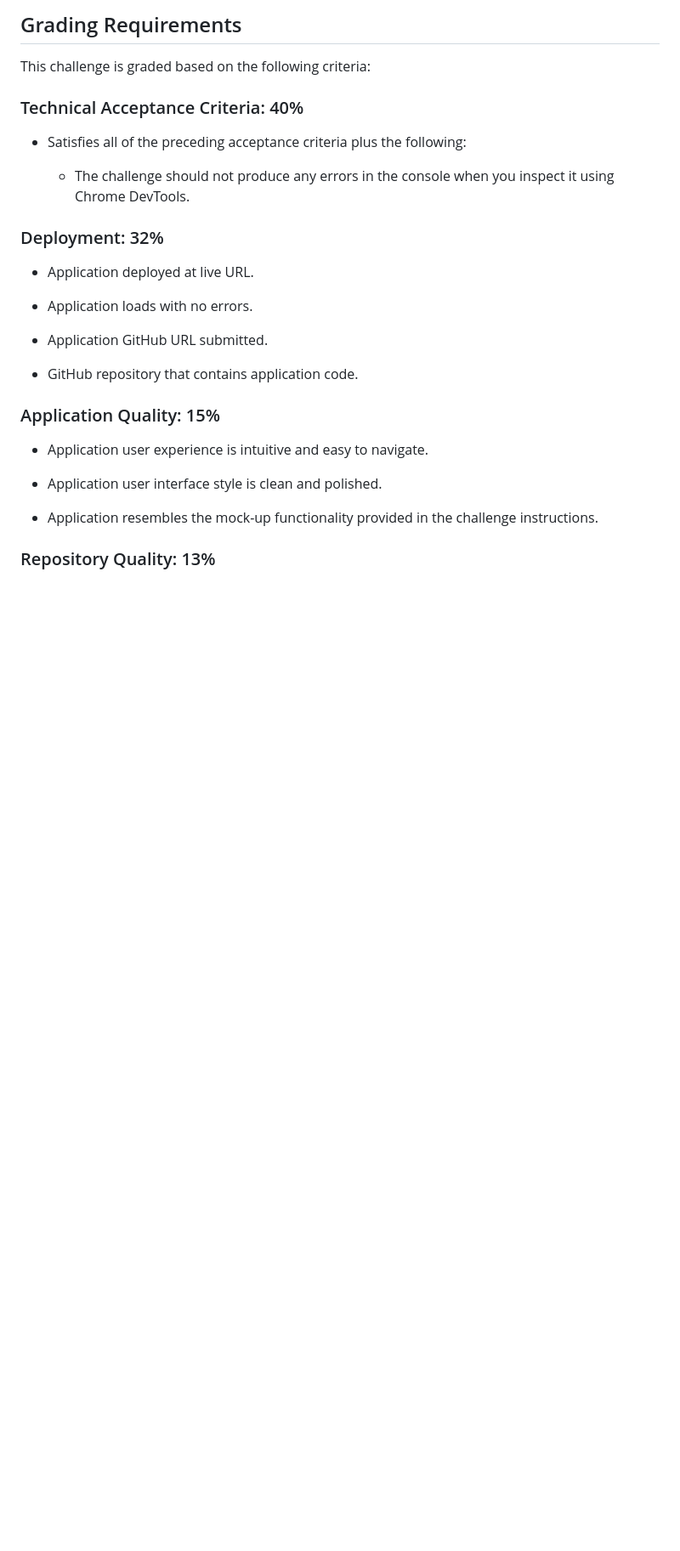
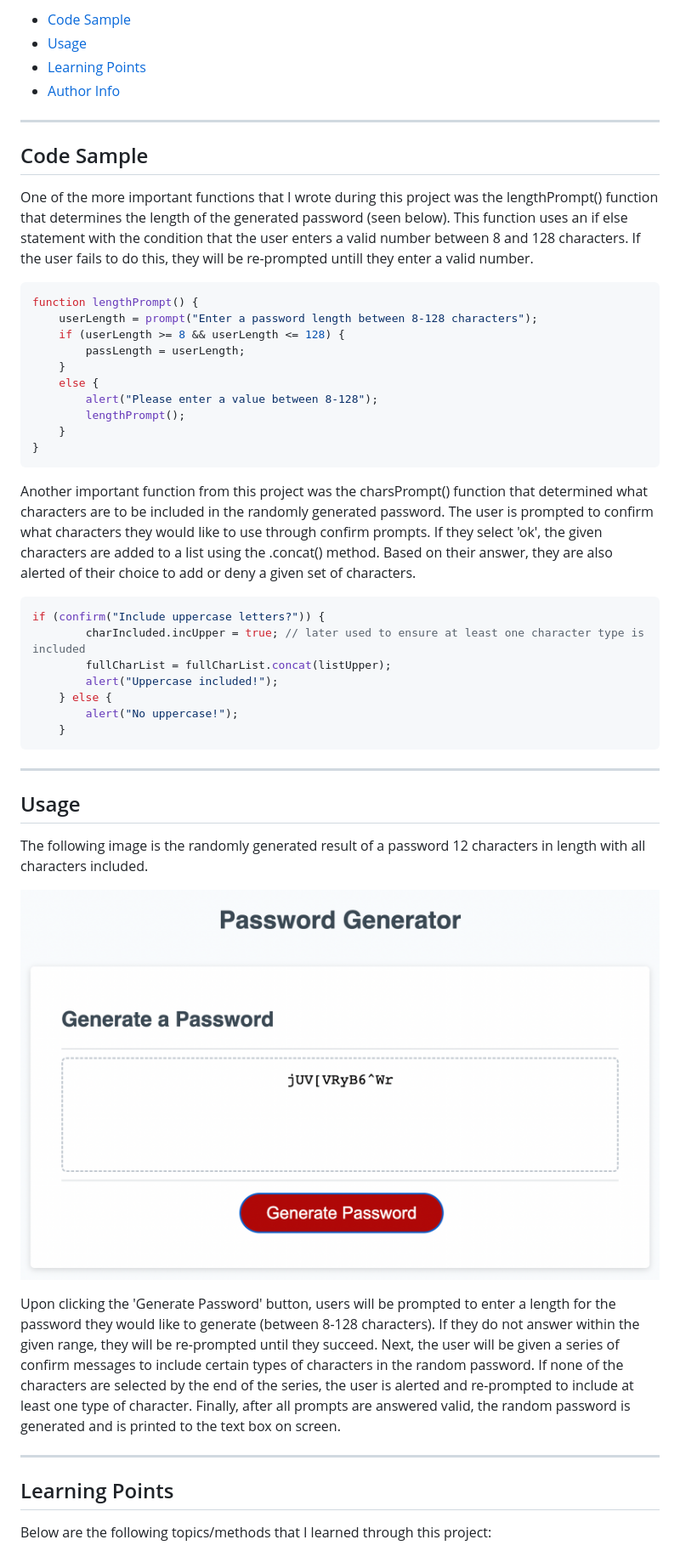
Before and after one commit to jeppjeppjepp0/PasswordGeneration, a Markdown page: README.md, the part around the change printed below. Shown: that part at 85% size. GitHub-like rendering; pictures changed too: images/12charAll.png (added); blank space fills up the shorter version.

Commit message:
final edits & README added

````diff
--- a/README.md
+++ b/README.md
@@ -42,31 +42,53 @@ The following image shows the web application's appearance and functionality:
 
-## Grading Requirements
+* [Code Sample](#code-sample)
+* [Usage](#usage)
+* [Learning Points](#learning-points)
+* [Author Info](#author-info)
 
-This challenge is graded based on the following criteria:
+<hr>
 
-### Technical Acceptance Criteria: 40%
+## Code Sample
 
-* Satisfies all of the preceding acceptance criteria plus the following:
+One of the more important functions that I wrote during this project was the lengthPrompt() function that determines the length of the generated password (seen below). This function uses an if else statement with the condition that the user enters a valid number between 8 and 128 characters. If the user fails to do this, they will be re-prompted untill they enter a valid number.
 
-  * The challenge should not produce any errors in the console when you inspect it using Chrome DevTools.
+```js
+function lengthPrompt() {
+    userLength = prompt("Enter a password length between 8-128 characters");
+    if (userLength >= 8 && userLength <= 128) {
+        passLength = userLength;
+    }
+    else {
+        alert("Please enter a value between 8-128");
+        lengthPrompt();
+    }
+}
+```
 
-### Deployment: 32%
+Another important function from this project was the charsPrompt() function that determined what characters are to be included in the randomly generated password. The user is prompted to confirm what characters they would like to use through confirm prompts. If they select 'ok', the given characters are added to a list using the .concat() method. Based on their answer, they are also alerted of their choice to add or deny a given set of characters.
 
-* Application deployed at live URL.
+```js
+if (confirm("Include uppercase letters?")) {
+        charIncluded.incUpper = true; // later used to ensure at least one character type is included
+        fullCharList = fullCharList.concat(listUpper);
+        alert("Uppercase included!");
+    } else {
+        alert("No uppercase!");
+    }
+```
 
-* Application loads with no errors.
+<hr>
 
-* Application GitHub URL submitted.
+## Usage
 
-* GitHub repository that contains application code.
+The following image is the randomly generated result of a password 12 characters in length with all characters included.
 
-### Application Quality: 15%
+![12 Characters All Included](images/12charAll.png)
 
-* Application user experience is intuitive and easy to navigate.
+Upon clicking the 'Generate Password' button, users will be prompted to enter a length for the password they would like to generate (between 8-128 characters). If they do not answer within the given range, they will be re-prompted until they succeed. Next, the user will be given a series of confirm messages to include certain types of characters in the random password. If none of the characters are selected by the end of the series, the user is alerted and re-prompted to include at least one type of character. Finally, after all prompts are answered valid, the random password is generated and is printed to the text box on screen.
 
-* Application user interface style is clean and polished.
+<hr>
 
-* Application resembles the mock-up functionality provided in the challenge instructions.
+## Learning Points
 
-### Repository Quality: 13%
+Below are the following topics/methods that I learned through this project:
 
````
Also changed, not shown: other parts of README.md (+28 -30 lines), 2 other files.
